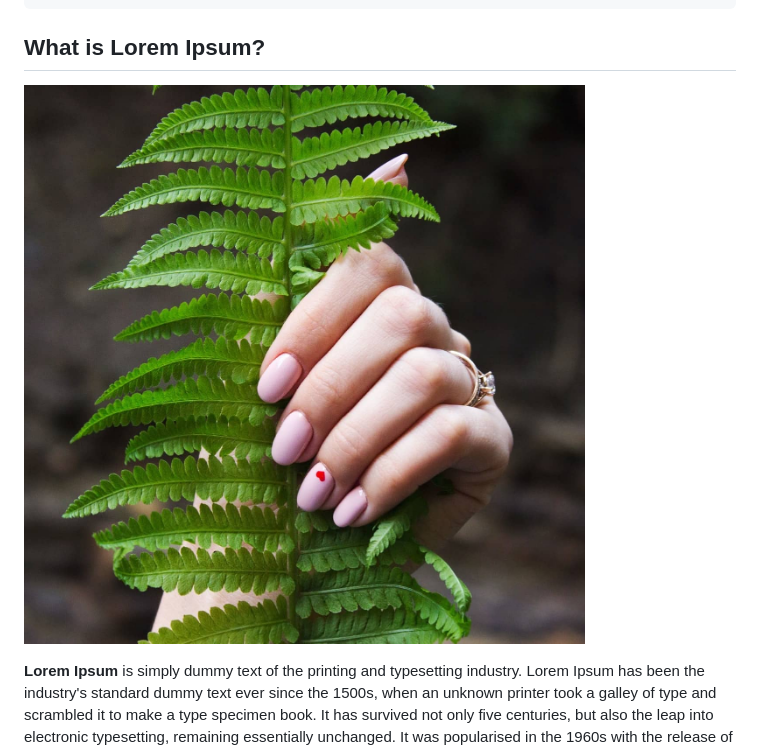
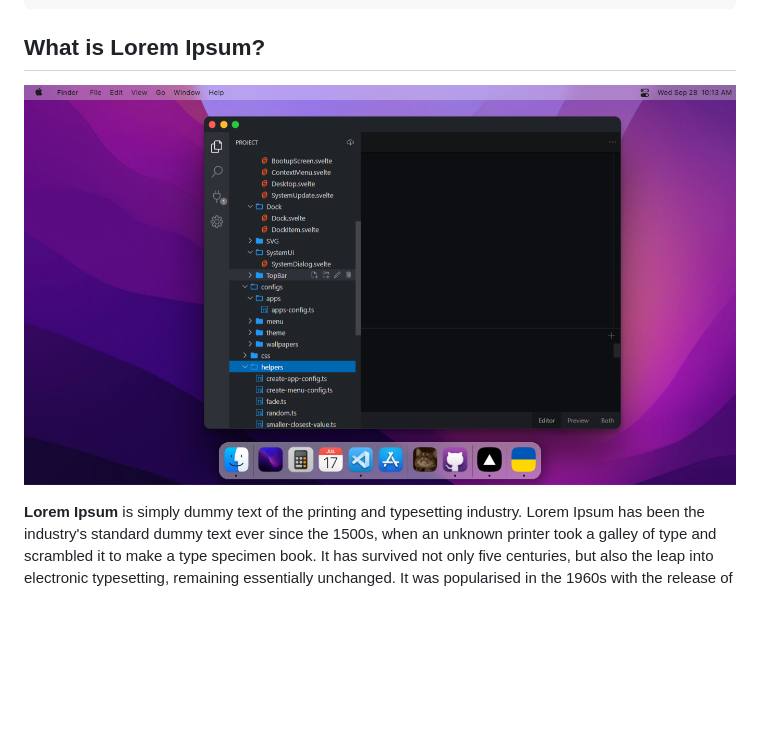
Before and after one commit to dudul-bdul/pareenglishcourse, a Markdown page: src/posts/lorem-ipsum.md, the part around the change printed below. Drawn GitHub-style; pictures changed too: src/assets/img/untitled.png (added); blank space fills up the shorter version.

Commit message:
Update Post “lorem-ipsum”

```diff
--- a/src/posts/lorem-ipsum.md
+++ b/src/posts/lorem-ipsum.md
@@ -7,7 +7,7 @@ tags:
 ---
 ## What is Lorem Ipsum?
 
-![test](/src/assets/img/fern-in-hand.jpeg "test")
+![test](/src/assets/img/untitled.png "test")
 
 **Lorem Ipsum** is simply dummy text of the printing and typesetting industry. Lorem Ipsum has been the industry's standard dummy text ever since the 1500s, when an unknown printer took a galley of type and scrambled it to make a type specimen book. It has survived not only five centuries, but also the leap into electronic typesetting, remaining essentially unchanged. It was popularised in the 1960s with the release of Letraset sheets containing Lorem Ipsum passages, and more recently with desktop publishing software like Aldus PageMaker including versions of Lorem Ipsum.
 
```
Also changed, not shown: other parts of src/posts/lorem-ipsum.md (+0 -2 lines).
